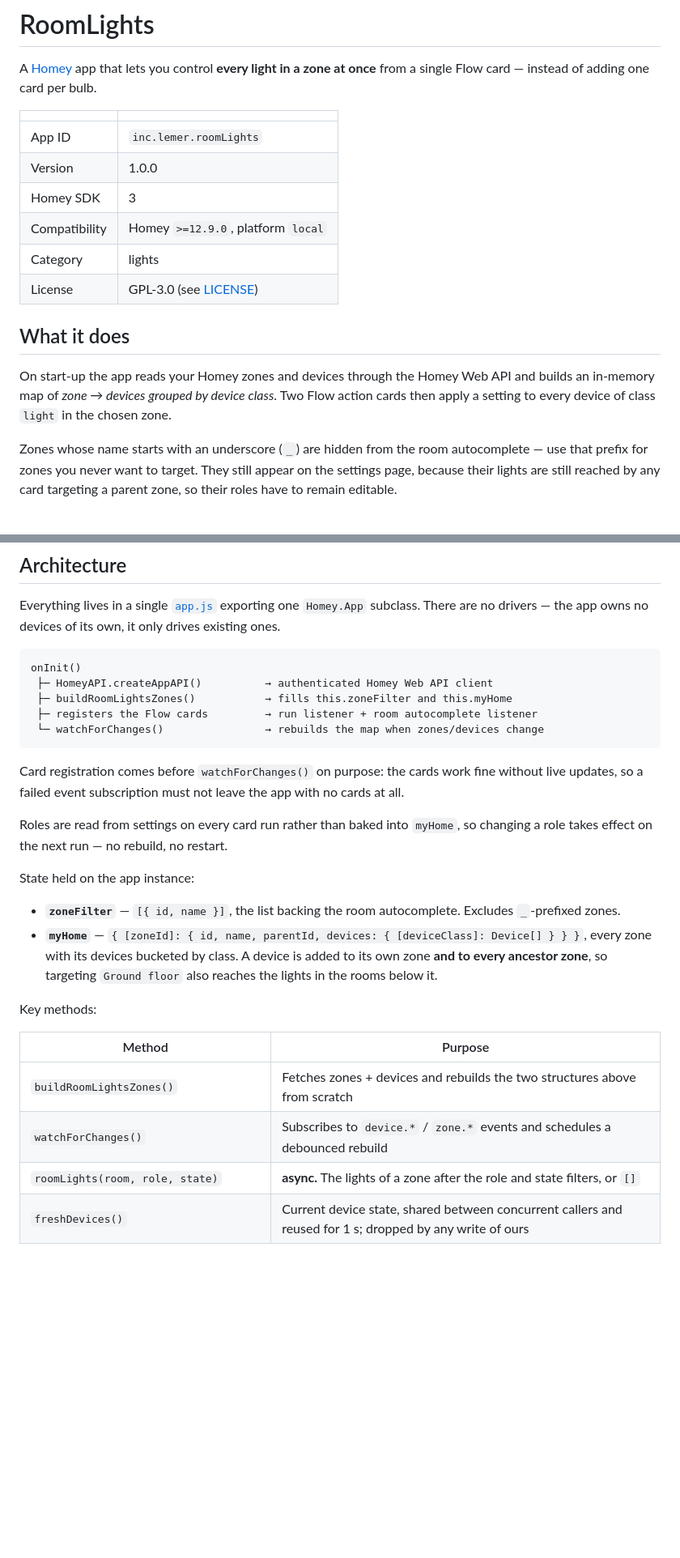
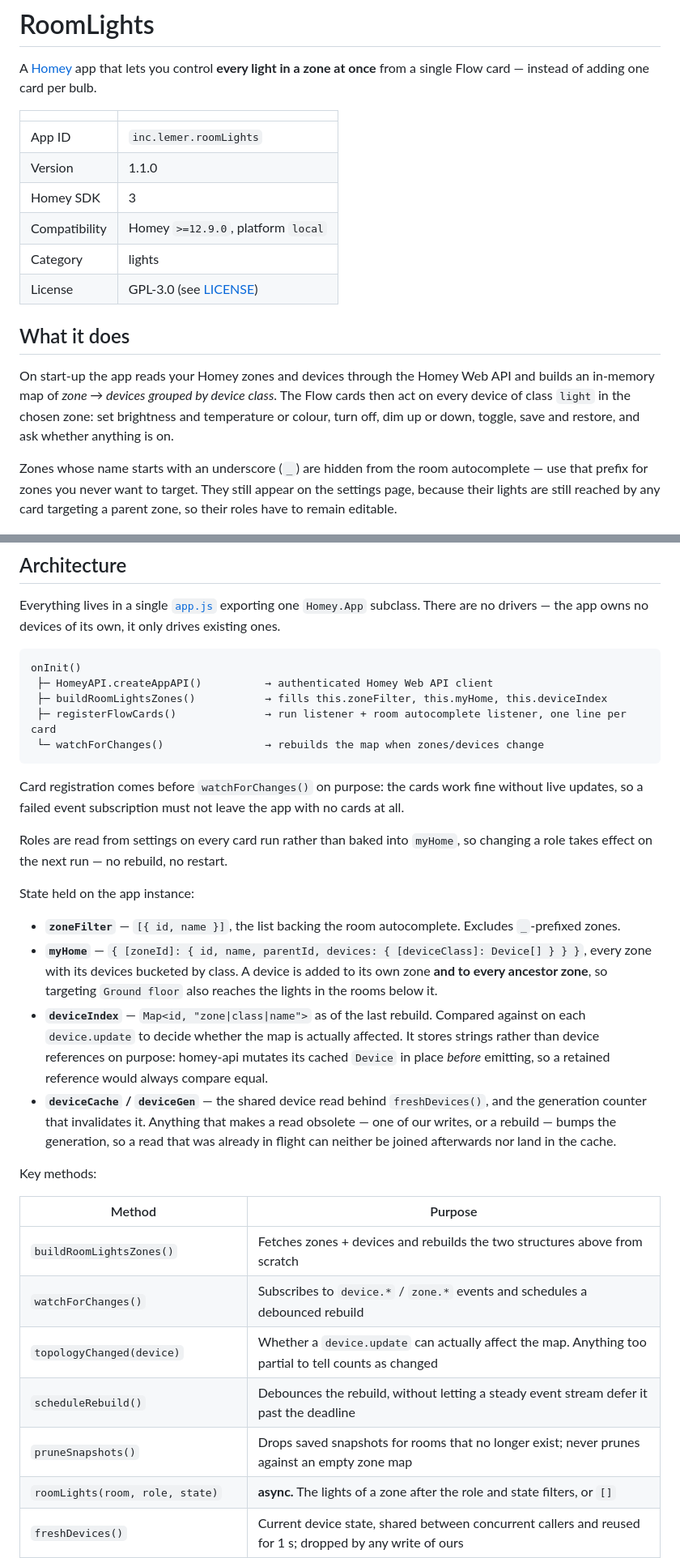
Before and after one commit to Arylmera/RoomLights, a Markdown page: README.md, 2 parts joined by grey strips. Shown at 81% size. Drawn GitHub-style; blank space fills up the shorter version.

````diff
--- a/README.md
+++ b/README.md
@@ -5,7 +5,7 @@ A [Homey](https://homey.app) app that lets you control **every light in a zone a
 | | |
 |---|---|
 | App ID | `inc.lemer.roomLights` |
-| Version | 1.0.0 |
+| Version | 1.1.0 |
 | Homey SDK | 3 |
 | Compatibility | Homey `>=12.9.0`, platform `local` |
 | Category | lights |
@@ -13,7 +13,7 @@ A [Homey](https://homey.app) app that lets you control **every light in a zone a
 
 ## What it does
 
-On start-up the app reads your Homey zones and devices through the Homey Web API and builds an in-memory map of *zone → devices grouped by device class*. Two Flow action cards then apply a setting to every device of class `light` in the chosen zone.
+On start-up the app reads your Homey zones and devices through the Homey Web API and builds an in-memory map of *zone → devices grouped by device class*. The Flow cards then act on every device of class `light` in the chosen zone: set brightness and temperature or colour, turn off, dim up or down, toggle, save and restore, and ask whether anything is on.
 
 Zones whose name starts with an underscore (`_`) are hidden from the room autocomplete — use that prefix for zones you never want to target. They still appear on the settings page, because their lights are still reached by any card targeting a parent zone, so their roles have to remain editable.
 
@@ -117,8 +123,8 @@ Everything lives in a single [`app.js`](app.js) exporting one `Homey.App` subcla
 ```
 onInit()
  ├─ HomeyAPI.createAppAPI()          → authenticated Homey Web API client
- ├─ buildRoomLightsZones()           → fills this.zoneFilter and this.myHome
- ├─ registers the Flow cards         → run listener + room autocomplete listener
+ ├─ buildRoomLightsZones()           → fills this.zoneFilter, this.myHome, this.deviceIndex
+ ├─ registerFlowCards()              → run listener + room autocomplete listener, one line per card
  └─ watchForChanges()                → rebuilds the map when zones/devices change
 ```
 
@@ -130,6 +136,8 @@ State held on the app instance:
 
 - **`zoneFilter`** — `[{ id, name }]`, the list backing the room autocomplete. Excludes `_`-prefixed zones.
 - **`myHome`** — `{ [zoneId]: { id, name, parentId, devices: { [deviceClass]: Device[] } } }`, every zone with its devices bucketed by class. A device is added to its own zone **and to every ancestor zone**, so targeting `Ground floor` also reaches the lights in the rooms below it.
+- **`deviceIndex`** — `Map<id, "zone|class|name">` as of the last rebuild. Compared against on each `device.update` to decide whether the map is actually affected. It stores strings rather than device references on purpose: homey-api mutates its cached `Device` in place *before* emitting, so a retained reference would always compare equal.
+- **`deviceCache` / `deviceGen`** — the shared device read behind `freshDevices()`, and the generation counter that invalidates it. Anything that makes a read obsolete — one of our writes, or a rebuild — bumps the generation, so a read that was already in flight can neither be joined afterwards nor land in the cache.
 
 Key methods:
 
@@ -137,6 +145,9 @@ Key methods:
 |---|---|
 | `buildRoomLightsZones()` | Fetches zones + devices and rebuilds the two structures above from scratch |
 | `watchForChanges()` | Subscribes to `device.*` / `zone.*` events and schedules a debounced rebuild |
+| `topologyChanged(device)` | Whether a `device.update` can actually affect the map. Anything too partial to tell counts as changed |
+| `scheduleRebuild()` | Debounces the rebuild, without letting a steady event stream defer it past the deadline |
+| `pruneSnapshots()` | Drops saved snapshots for rooms that no longer exist; never prunes against an empty zone map |
 | `roomLights(room, role, state)` | **async.** The lights of a zone after the role and state filters, or `[]` |
 | `freshDevices()` | Current device state, shared between concurrent callers and reused for 1 s; dropped by any write of ours |
 | `lightRoles()` / `setLightRoles(roles)` | Read and persist the role map in app settings |
````
Also changed, not shown: other parts of README.md (+12 -4 lines).
